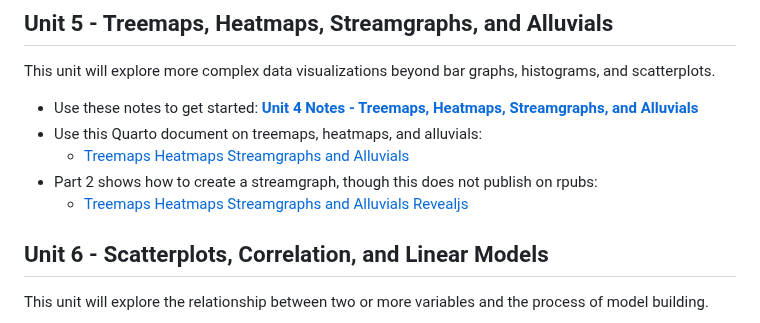
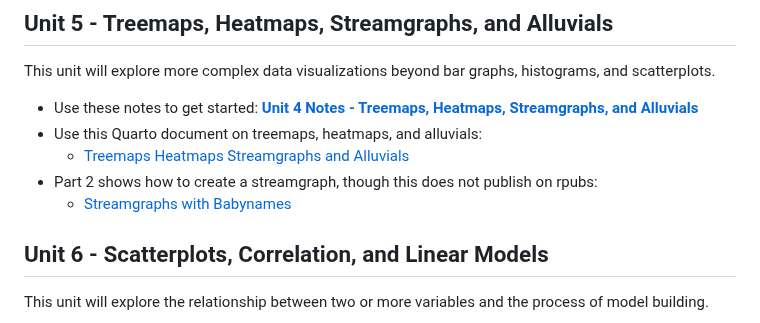
Before and after one commit to rjsaidi/Welcome-to-DATA-110, a Markdown page: README.md, the part around the change. Drawn GitHub-style.

```diff
--- a/README.md
+++ b/README.md
@@ -59,7 +59,7 @@ This unit will explore more complex data visualizations beyond bar graphs, histo
 - Use this Quarto document on treemaps, heatmaps, and alluvials:
      - [Treemaps Heatmaps Streamgraphs and Alluvials](./heat_tree_stream_alluvial_plots.qmd)
 - Part 2 shows how to create a streamgraph, though this does not publish on rpubs:
-     - [Treemaps Heatmaps Streamgraphs and Alluvials Revealjs](./heat_tree_stream_alluvial_part_2.qmd)
+     - [Streamgraphs with Babynames](./heat_tree_stream_alluvial_part_2.qmd)
 
 ## Unit 6 - Scatterplots, Correlation, and Linear Models
 This unit will explore the relationship between two or more variables and the process of model building.
```
